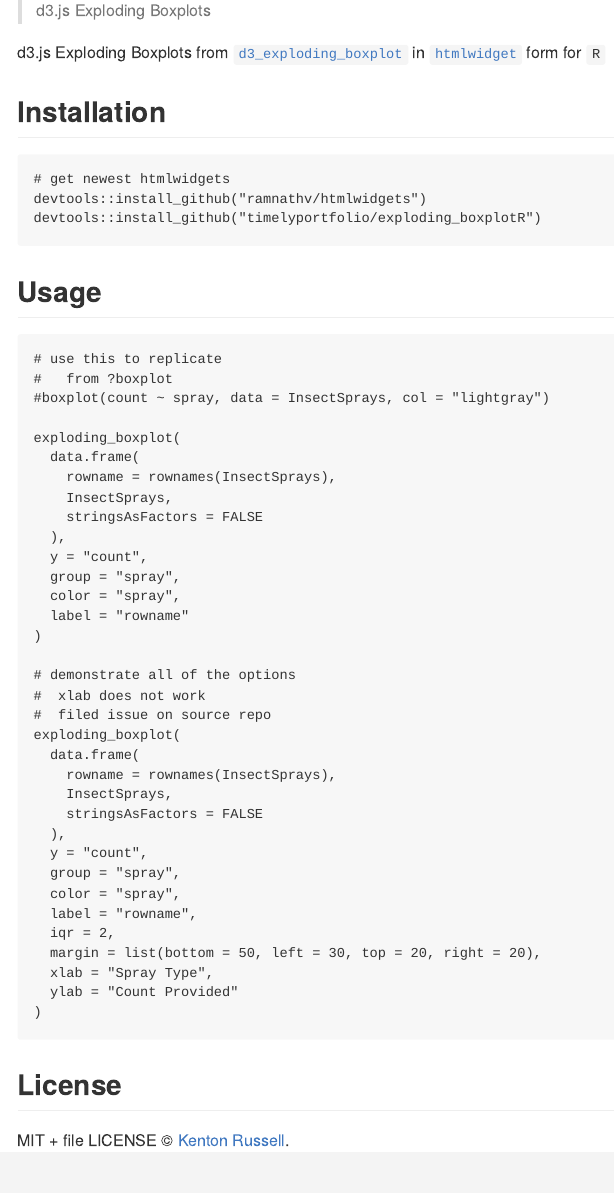
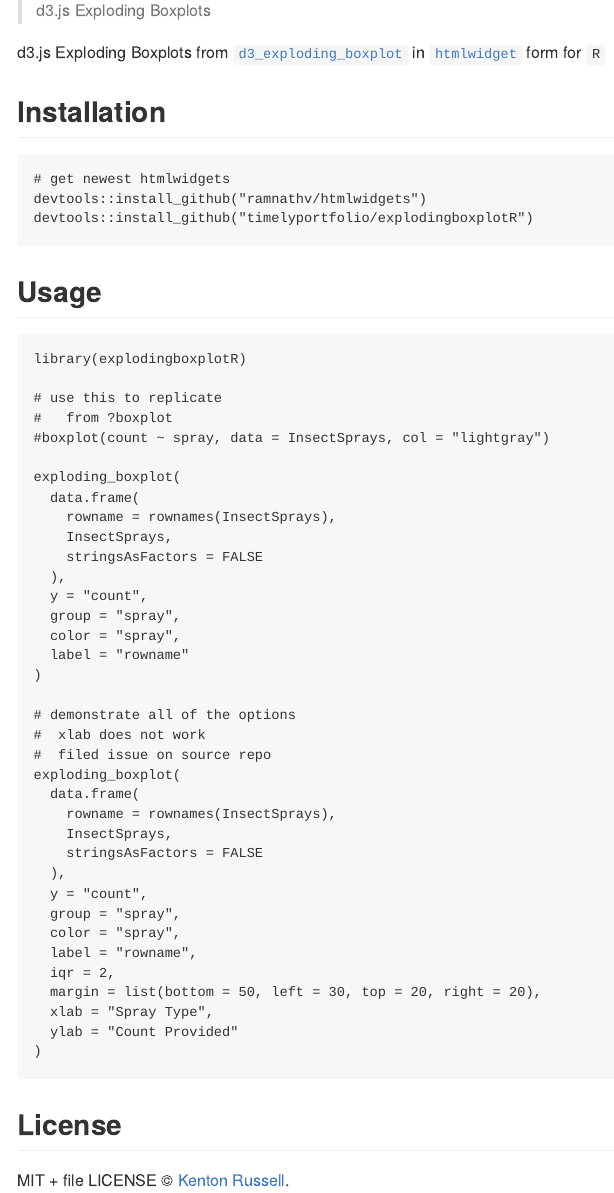
Before and after one commit to timelyportfolio/explodingboxplotR, an R Markdown document (README.Rmd): the page in a window 1100 px wide, from 110 px down. The pictures show the output file README.md that the author committed with the source, drawn offline in the style of GitHub; badge pictures from the web are left out.

Commit message:
add `library` in README

````diff
--- a/README.Rmd
+++ b/README.Rmd
@@ -23,12 +23,14 @@ d3.js Exploding Boxplots from [`d3_exploding_boxplot`](https://github.com/mcaule
 ```{r eval = FALSE}
 # get newest htmlwidgets
 devtools::install_github("ramnathv/htmlwidgets")
-devtools::install_github("timelyportfolio/exploding_boxplotR")
+devtools::install_github("timelyportfolio/explodingboxplotR")
 ```
 
 ## Usage
 
 ```{r eval = FALSE}
+library(explodingboxplotR)
+
 # use this to replicate
 #   from ?boxplot
 #boxplot(count ~ spray, data = InsectSprays, col = "lightgray")
````
Also changed, not shown: README.md.
